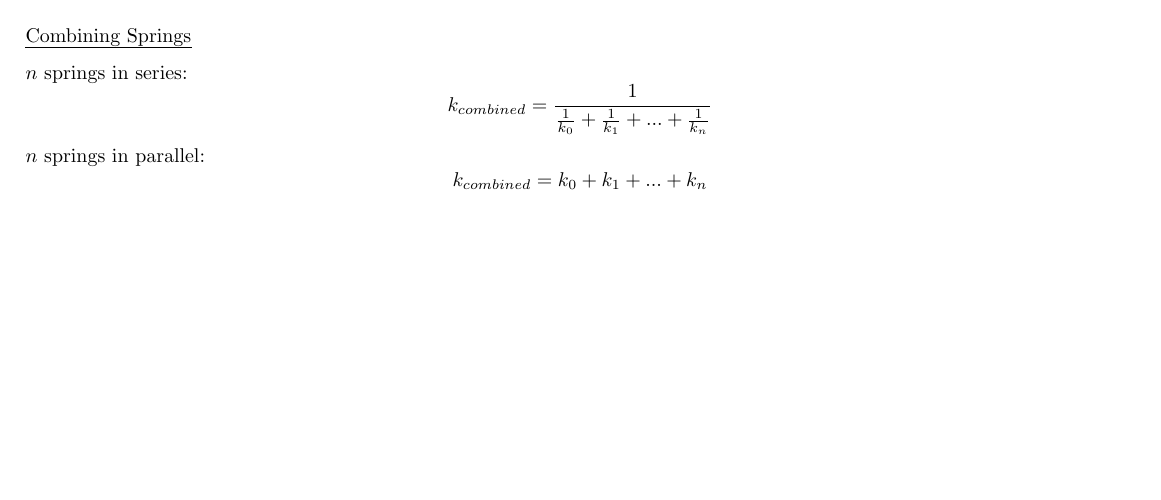
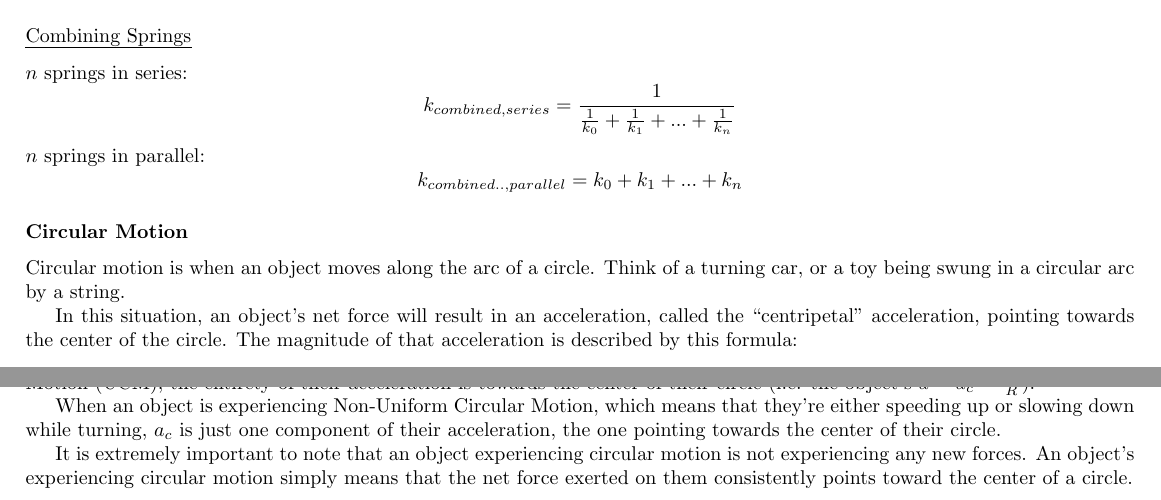
Before and after one commit to imhwinters/Physics-C-Notes, a LaTeX document (Notes.tex): part of page 8 of 8 before the commit and two parts of pages 8 and 9 of 9 after it, the two joined at a grey line, cut so that both start at the same text, the shorter picture padded with empty space. Compiled offline with pdfLaTeX.

Commit message:
centripetal motion

```diff
--- a/Notes.tex
+++ b/Notes.tex
@@ -235,6 +235,22 @@ We always determine $k$ through experiment. It quantifies the stiffness of a spr
 The SI units of $k$ are $\frac{N}{m}$ or $\frac{kg}{s^2}$.
 
 \subsubsection{Combining Springs}
-$n$ springs in series: $$k_{combined} = \frac{1}{\frac{1}{k_0}+\frac{1}{k_1}+...+\frac{1}{k_n}}$$
-$n$ springs in parallel: $$k_{combined} = k_0+k_1+...+k_n$$
+$n$ springs in series: $$k_{combined,series} = \frac{1}{\frac{1}{k_0}+\frac{1}{k_1}+...+\frac{1}{k_n}}$$
+$n$ springs in parallel: $$k_{combined..,parallel} = k_0+k_1+...+k_n$$
+
+\subsection{Circular Motion}
+Circular motion is when an object moves along the arc of a circle. Think of a turning car, or a toy being swung in a circular arc by a string.
+
+In this situation, an object's net force will result in an acceleration, called the ``centripetal" acceleration, pointing towards the center of the circle. The magnitude of that acceleration is described by this formula:
+$$a_c=\frac{v^2}{R}$$
+Where $v$ is the object's speed and $R$ is the distance between the object and the center of the circle whose arc the object is tracing.
+
+When an object is experiencing circular motion and not speeding up or slowing down, which is called Uniform Circular Motion (UCM), the entirety of their acceleration is towards the center of their circle
+(i.e. the object's $a = a_c = \frac{v^2}{R}$).
+
+When an object is experiencing Non-Uniform Circular Motion, which means that they're either speeding up or slowing down while turning, $a_c$ is just one component of their acceleration, the one pointing towards the center
+of their circle.
+
+It is extremely important to note that an object experiencing circular motion is not experiencing any new forces. An object's experiencing circular motion simply means that the net force exerted on them consistently points
+toward the center of a circle.
 \end{document}
```
Also changed, not shown: Notes.pdf.
